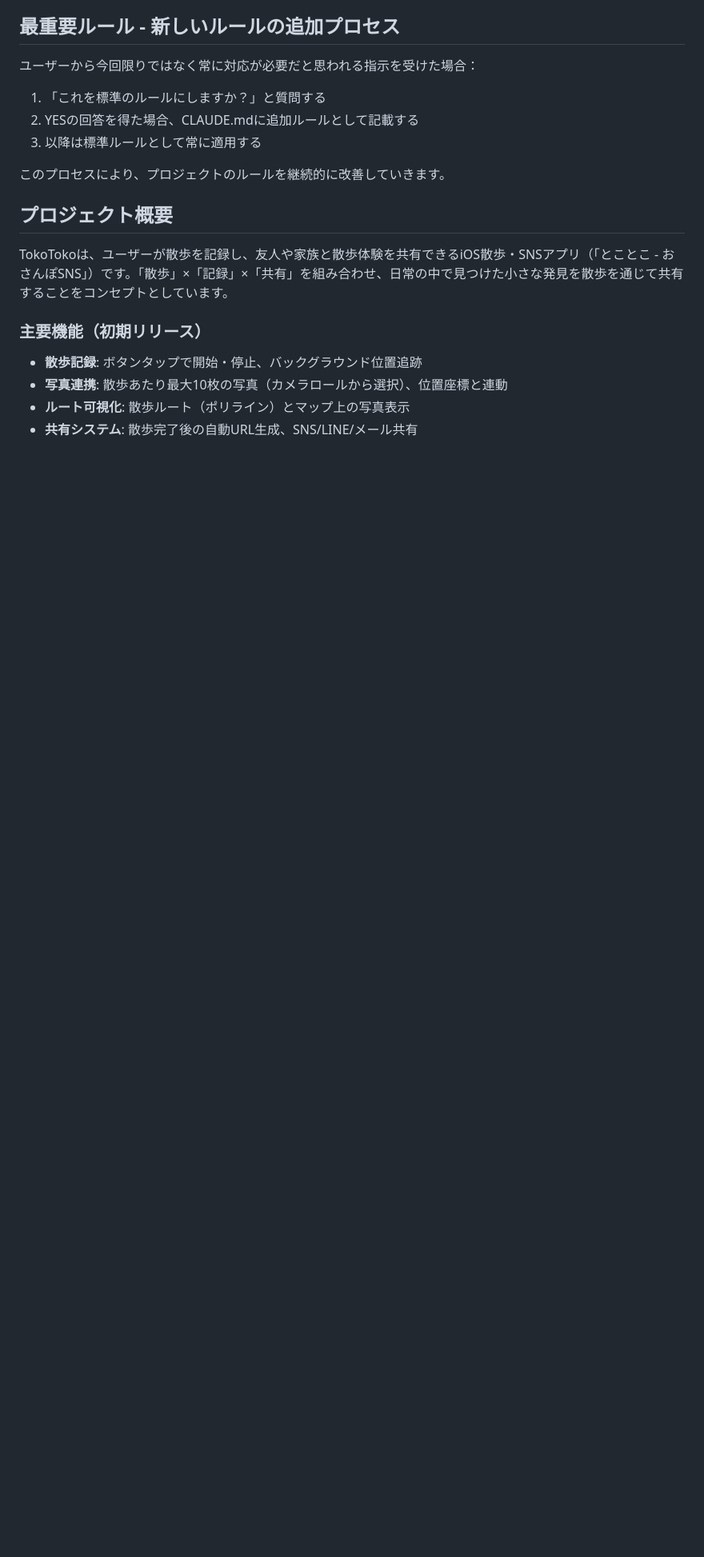
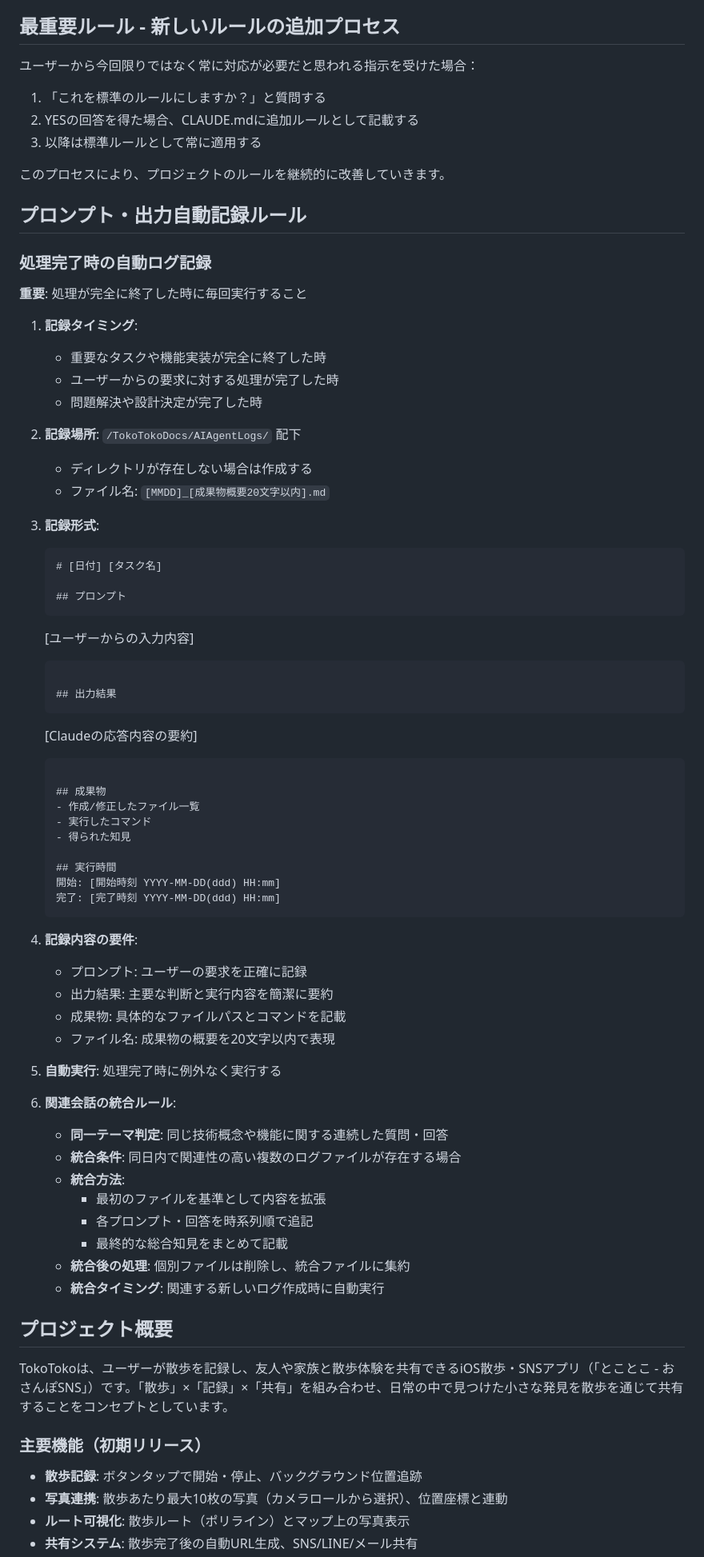
Before and after one commit to RRRRRRR-777/TokoToko, a Markdown page: CLAUDE.md, the part around one of its changes. Shown at 80% size. Rendered like a GitHub page; blank space fills up the shorter version.

Commit message:
docs: プロンプト自動記録ルールとTDD必須ルールを強化 (#4)
- 処理完了時の自動ログ記録機能を追加
- 関連会話の統合ルールを追加
- TDDアプローチの強制実行ルールを明確化
- テスト作成の強制チェック機能を追加

🤖 Generated with [Claude Code](https://claude.ai/code)

Co-Authored-By: Claude <noreply@anthropic.com>

````diff
--- a/CLAUDE.md
+++ b/CLAUDE.md
@@ -11,6 +11,62 @@
 3. 以降は標準ルールとして常に適用する
 
 このプロセスにより、プロジェクトのルールを継続的に改善していきます。
+
+## プロンプト・出力自動記録ルール
+
+### **処理完了時の自動ログ記録**
+**重要**: 処理が完全に終了した時に毎回実行すること
+
+1. **記録タイミング**:
+   - 重要なタスクや機能実装が完全に終了した時
+   - ユーザーからの要求に対する処理が完了した時
+   - 問題解決や設計決定が完了した時
+
+2. **記録場所**: `/TokoTokoDocs/AIAgentLogs/` 配下
+   - ディレクトリが存在しない場合は作成する
+   - ファイル名: `[MMDD]_[成果物概要20文字以内].md`
+
+3. **記録形式**:
+   ```markdown
+   # [日付] [タスク名]
+
+   ## プロンプト
+   ```
+   [ユーザーからの入力内容]
+   ```
+
+   ## 出力結果
+   ```
+   [Claudeの応答内容の要約]
+   ```
+
+   ## 成果物
+   - 作成/修正したファイル一覧
+   - 実行したコマンド
+   - 得られた知見
+
+   ## 実行時間
+   開始: [開始時刻 YYYY-MM-DD(ddd) HH:mm]
+   完了: [完了時刻 YYYY-MM-DD(ddd) HH:mm]
+   ```
+
+4. **記録内容の要件**:
+   - プロンプト: ユーザーの要求を正確に記録
+   - 出力結果: 主要な判断と実行内容を簡潔に要約
+   - 成果物: 具体的なファイルパスとコマンドを記載
+   - ファイル名: 成果物の概要を20文字以内で表現
+
+5. **自動実行**: 処理完了時に例外なく実行する
+
+6. **関連会話の統合ルール**:
+   - **同一テーマ判定**: 同じ技術概念や機能に関する連続した質問・回答
+   - **統合条件**: 同日内で関連性の高い複数のログファイルが存在する場合
+   - **統合方法**:
+     - 最初のファイルを基準として内容を拡張
+     - 各プロンプト・回答を時系列順で追記
+     - 最終的な総合知見をまとめて記載
+   - **統合後の処理**: 個別ファイルは削除し、統合ファイルに集約
+   - **統合タイミング**: 関連する新しいログ作成時に自動実行
 
 ## プロジェクト概要
 
````
Also changed, not shown: other parts of CLAUDE.md (+14 -4 lines).
